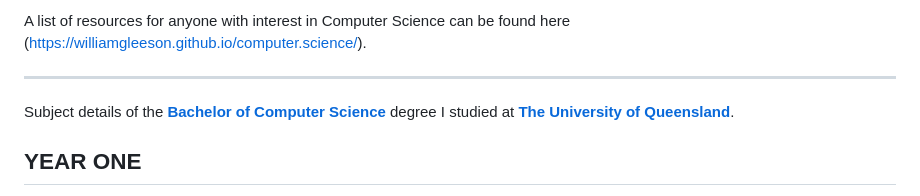
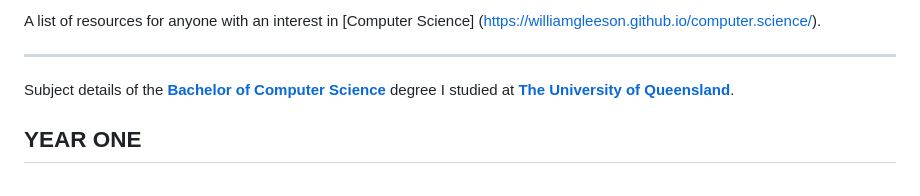
Before and after one commit to WilliamGleeson/computer.science, a Markdown page: README.md, the part around the change. Rendered like a GitHub page.

```diff
--- a/README.md
+++ b/README.md
@@ -1,4 +1,4 @@
-A list of resources for anyone with interest in Computer Science can be found here (https://williamgleeson.github.io/computer.science/).
+A list of resources for anyone with an interest in [Computer Science] (https://williamgleeson.github.io/computer.science/).
 
 ***
 
```
